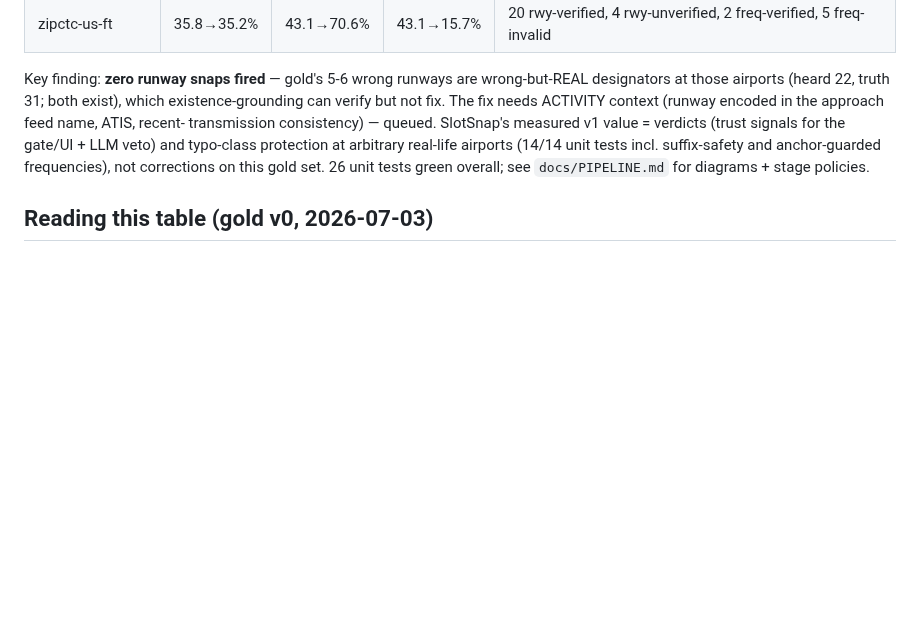
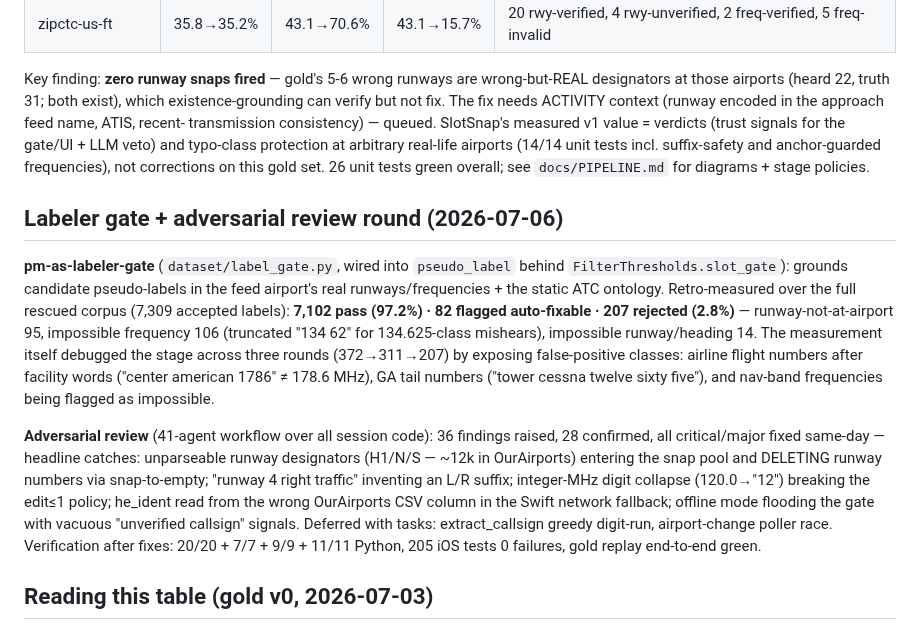
Before and after one commit to lawgorithims/ATC_Transcriptions, a Markdown page: python-legacy/docs/RESULTS.md, the part around the change. GitHub-like rendering; blank space fills up the shorter version.

Commit message:
docs: labeler-gate measurement + adversarial review round in RESULTS/PIPELINE
Co-Authored-By: Claude Fable 5 <noreply@anthropic.com>

```diff
--- a/python-legacy/docs/RESULTS.md
+++ b/python-legacy/docs/RESULTS.md
@@ -152,6 +152,32 @@ arbitrary real-life airports (14/14 unit tests incl. suffix-safety and
 anchor-guarded frequencies), not corrections on this gold set. 26 unit tests
 green overall; see `docs/PIPELINE.md` for diagrams + stage policies.
 
+## Labeler gate + adversarial review round (2026-07-06)
+
+**pm-as-labeler-gate** (`dataset/label_gate.py`, wired into `pseudo_label`
+behind `FilterThresholds.slot_gate`): grounds candidate pseudo-labels in the
+feed airport's real runways/frequencies + the static ATC ontology.
+Retro-measured over the full rescued corpus (7,309 accepted labels):
+**7,102 pass (97.2%) · 82 flagged auto-fixable · 207 rejected (2.8%)** —
+runway-not-at-airport 95, impossible frequency 106 (truncated "134 62" for
+134.625-class mishears), impossible runway/heading 14. The measurement
+itself debugged the stage across three rounds (372→311→207) by exposing
+false-positive classes: airline flight numbers after facility words
+("center american 1786" ≠ 178.6 MHz), GA tail numbers ("tower cessna
+twelve sixty five"), and nav-band frequencies being flagged as impossible.
+
+**Adversarial review** (41-agent workflow over all session code): 36
+findings raised, 28 confirmed, all critical/major fixed same-day — headline
+catches: unparseable runway designators (H1/N/S — ~12k in OurAirports)
+entering the snap pool and DELETING runway numbers via snap-to-empty;
+"runway 4 right traffic" inventing an L/R suffix; integer-MHz digit
+collapse (120.0→"12") breaking the edit≤1 policy; he_ident read from the
+wrong OurAirports CSV column in the Swift network fallback; offline mode
+flooding the gate with vacuous "unverified callsign" signals. Deferred
+with tasks: extract_callsign greedy digit-run, airport-change poller race.
+Verification after fixes: 20/20 + 7/7 + 9/9 + 11/11 Python, 205 iOS tests
+0 failures, gold replay end-to-end green.
+
 ## Reading this table (gold v0, 2026-07-03)
 
 - These are the HONEST numbers on real US LiveATC audio. The repo's legacy
```
Also changed, not shown: python-legacy/docs/PIPELINE.md (+10 -0 lines).
